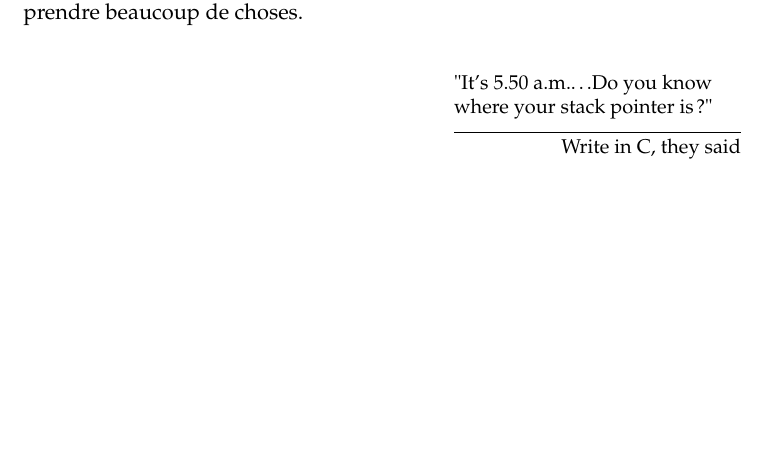
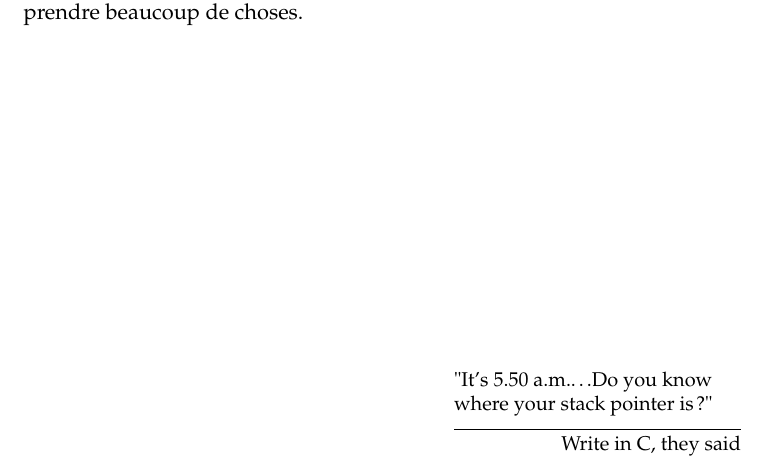
Before and after one commit to seirl/42sh, a LaTeX document (doc/v0.1/report.tex, which reads doc/v0.1/team.tex): part of page 3 of 12, cut so that both start at the same text, the shorter picture padded with empty space. Compiled offline with pdfLaTeX.

Commit message:
v01: quote at the bottom

```diff
--- a/doc/v0.1/team.tex
+++ b/doc/v0.1/team.tex
@@ -23,6 +23,8 @@ J'espère que ce projet deviendra un jour le digne remplaçant de powershell.
 équipe me rejoindra sur ce point. Pour ce qui est du reste, je suis impatient
 de réaliser ce projet et d’apprendre beaucoup de choses.
 
+\null
+\vfill
 \epigraph{
          "It's 5.50 a.m.\ldots Do you know where your stack pointer is ?"
 }{Write in C, they said}
```
